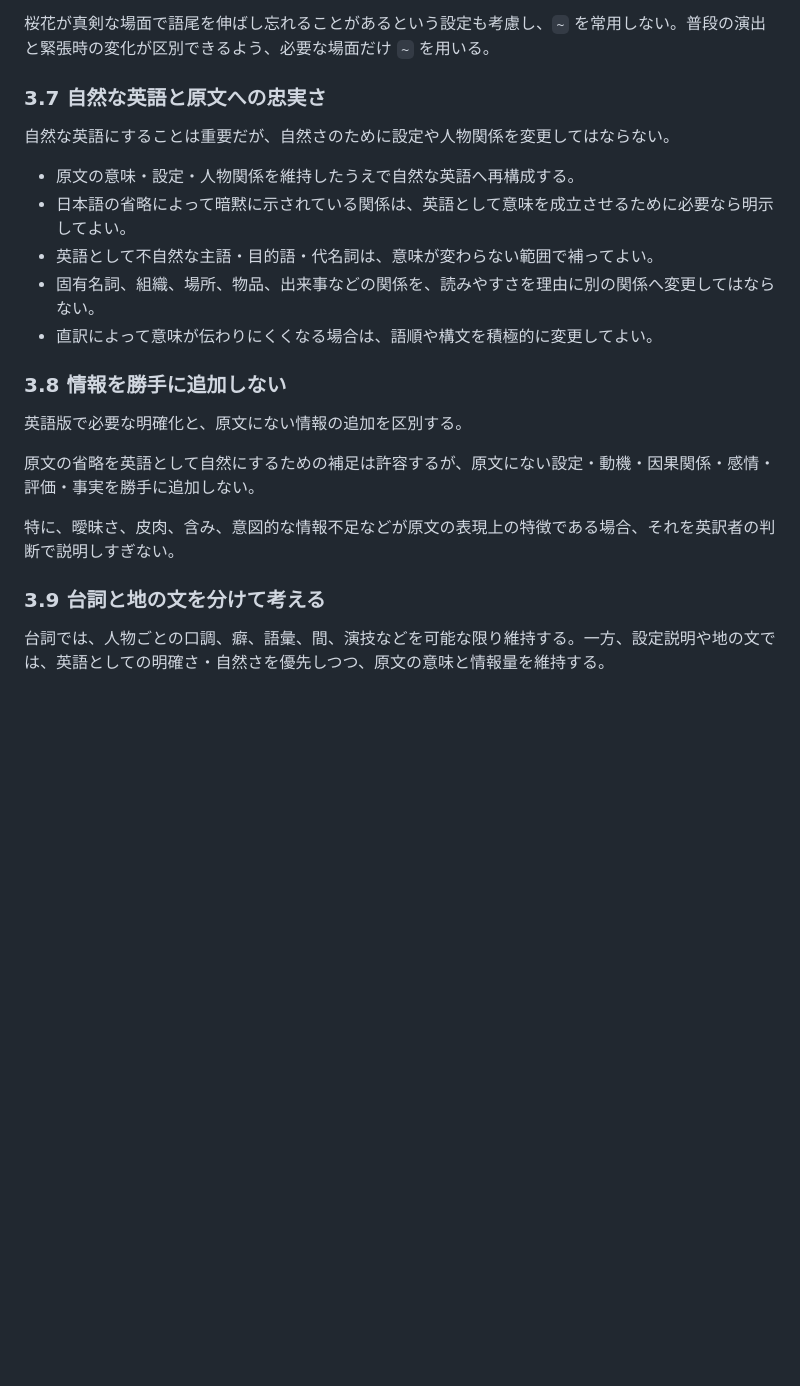
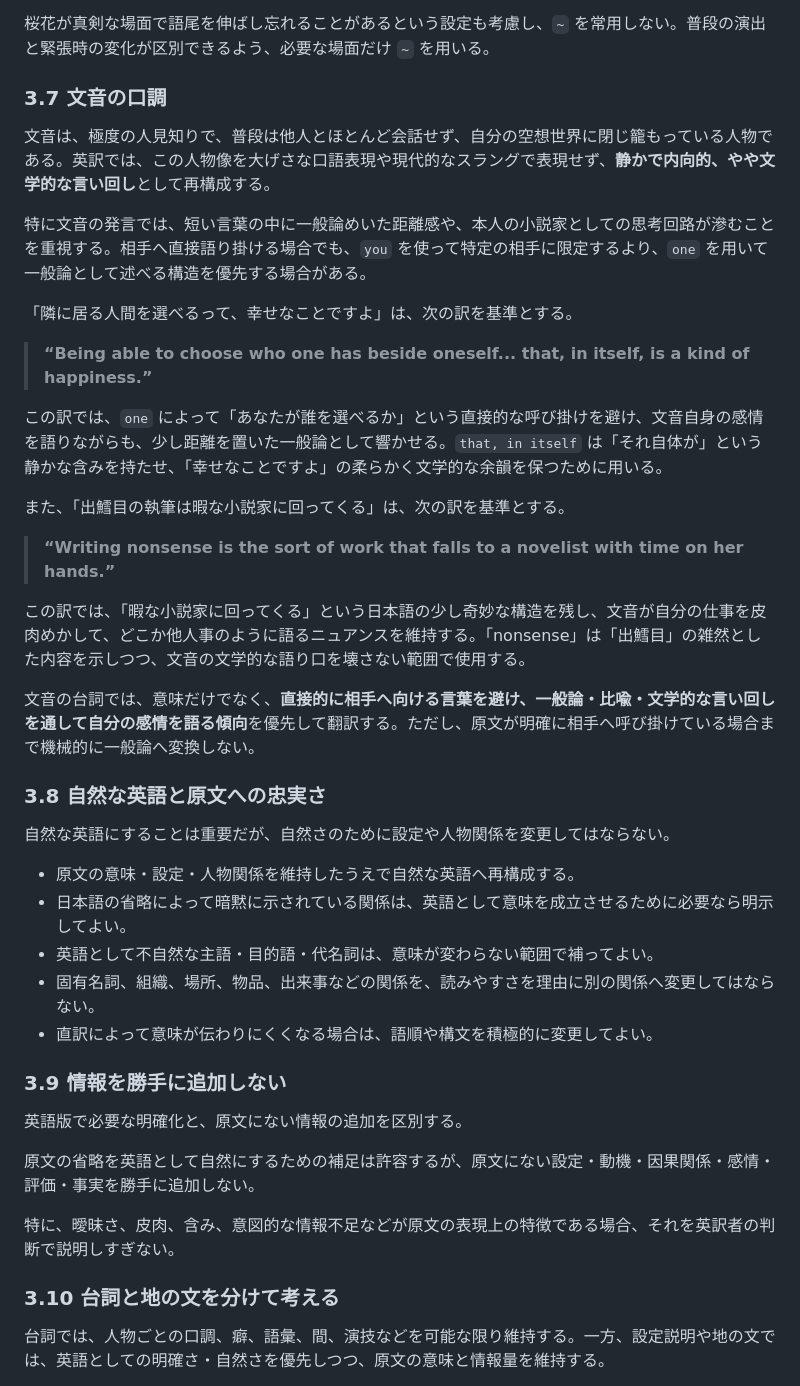
Before and after one commit to Kagami-to/Kagami-to.github.io, a Markdown page: docs/translation-reference.md, the part around the change. GitHub-like rendering; blank space fills up the shorter version.

Commit message:
Add Kotone/Ayane character voice translation guidance

```diff
--- a/docs/translation-reference.md
+++ b/docs/translation-reference.md
@@ -217,7 +217,27 @@
 
 桜花が真剣な場面で語尾を伸ばし忘れることがあるという設定も考慮し、`~` を常用しない。普段の演出と緊張時の変化が区別できるよう、必要な場面だけ `~` を用いる。
 
-### 3.7 自然な英語と原文への忠実さ
+### 3.7 文音の口調
+
+文音は、極度の人見知りで、普段は他人とほとんど会話せず、自分の空想世界に閉じ籠もっている人物である。英訳では、この人物像を大げさな口語表現や現代的なスラングで表現せず、**静かで内向的、やや文学的な言い回し**として再構成する。
+
+特に文音の発言では、短い言葉の中に一般論めいた距離感や、本人の小説家としての思考回路が滲むことを重視する。相手へ直接語り掛ける場合でも、`you` を使って特定の相手に限定するより、`one` を用いて一般論として述べる構造を優先する場合がある。
+
+「隣に居る人間を選べるって、幸せなことですよ」は、次の訳を基準とする。
+
+> **“Being able to choose who one has beside oneself... that, in itself, is a kind of happiness.”**
+
+この訳では、`one` によって「あなたが誰を選べるか」という直接的な呼び掛けを避け、文音自身の感情を語りながらも、少し距離を置いた一般論として響かせる。`that, in itself` は「それ自体が」という静かな含みを持たせ、「幸せなことですよ」の柔らかく文学的な余韻を保つために用いる。
+
+また、「出鱈目の執筆は暇な小説家に回ってくる」は、次の訳を基準とする。
+
+> **“Writing nonsense is the sort of work that falls to a novelist with time on her hands.”**
+
+この訳では、「暇な小説家に回ってくる」という日本語の少し奇妙な構造を残し、文音が自分の仕事を皮肉めかして、どこか他人事のように語るニュアンスを維持する。「nonsense」は「出鱈目」の雑然とした内容を示しつつ、文音の文学的な語り口を壊さない範囲で使用する。
+
+文音の台詞では、意味だけでなく、**直接的に相手へ向ける言葉を避け、一般論・比喩・文学的な言い回しを通して自分の感情を語る傾向**を優先して翻訳する。ただし、原文が明確に相手へ呼び掛けている場合まで機械的に一般論へ変換しない。
+
+### 3.8 自然な英語と原文への忠実さ
 
 自然な英語にすることは重要だが、自然さのために設定や人物関係を変更してはならない。
 
@@ -227,7 +247,7 @@
 - 固有名詞、組織、場所、物品、出来事などの関係を、読みやすさを理由に別の関係へ変更してはならない。
 - 直訳によって意味が伝わりにくくなる場合は、語順や構文を積極的に変更してよい。
 
-### 3.8 情報を勝手に追加しない
+### 3.9 情報を勝手に追加しない
 
 英語版で必要な明確化と、原文にない情報の追加を区別する。
 
@@ -235,7 +255,7 @@
 
 特に、曖昧さ、皮肉、含み、意図的な情報不足などが原文の表現上の特徴である場合、それを英訳者の判断で説明しすぎない。
 
-### 3.9 台詞と地の文を分けて考える
+### 3.10 台詞と地の文を分けて考える
 
 台詞では、人物ごとの口調、癖、語彙、間、演技などを可能な限り維持する。一方、設定説明や地の文では、英語としての明確さ・自然さを優先しつつ、原文の意味と情報量を維持する。
 
```
